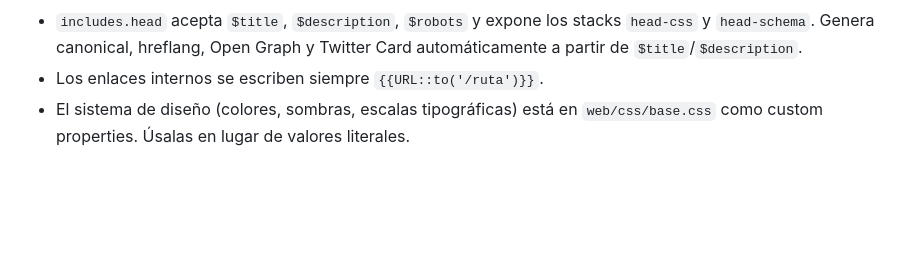
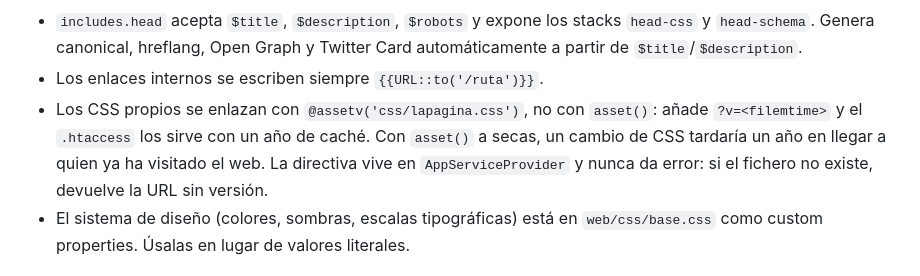
Before and after one commit to rovaar/CEMAV_PROD, a Markdown page: CLAUDE.md, the part around one of its changes. Drawn GitHub-style; blank space fills up the shorter version.

```diff
--- a/CLAUDE.md
+++ b/CLAUDE.md
@@ -58,6 +58,10 @@ Todas las páginas siguen el mismo esqueleto:
   `head-css` y `head-schema`. Genera canonical, hreflang, Open Graph y Twitter Card
   automáticamente a partir de `$title`/`$description`.
 - Los enlaces internos se escriben siempre `{{URL::to('/ruta')}}`.
+- Los CSS propios se enlazan con `@assetv('css/lapagina.css')`, no con `asset()`: añade
+  `?v=<filemtime>` y el `.htaccess` los sirve con un año de caché. Con `asset()` a secas, un
+  cambio de CSS tardaría un año en llegar a quien ya ha visitado el web. La directiva vive en
+  `AppServiceProvider` y nunca da error: si el fichero no existe, devuelve la URL sin versión.
 - El sistema de diseño (colores, sombras, escalas tipográficas) está en
   `web/css/base.css` como custom properties. Úsalas en lugar de valores literales.
 
```
Also changed, not shown: other parts of CLAUDE.md (+41 -4 lines), docs/rendiment-pagespeed.md (added, +488 -0 lines), docs/seo-auditoria.md (+11 -5 lines).
